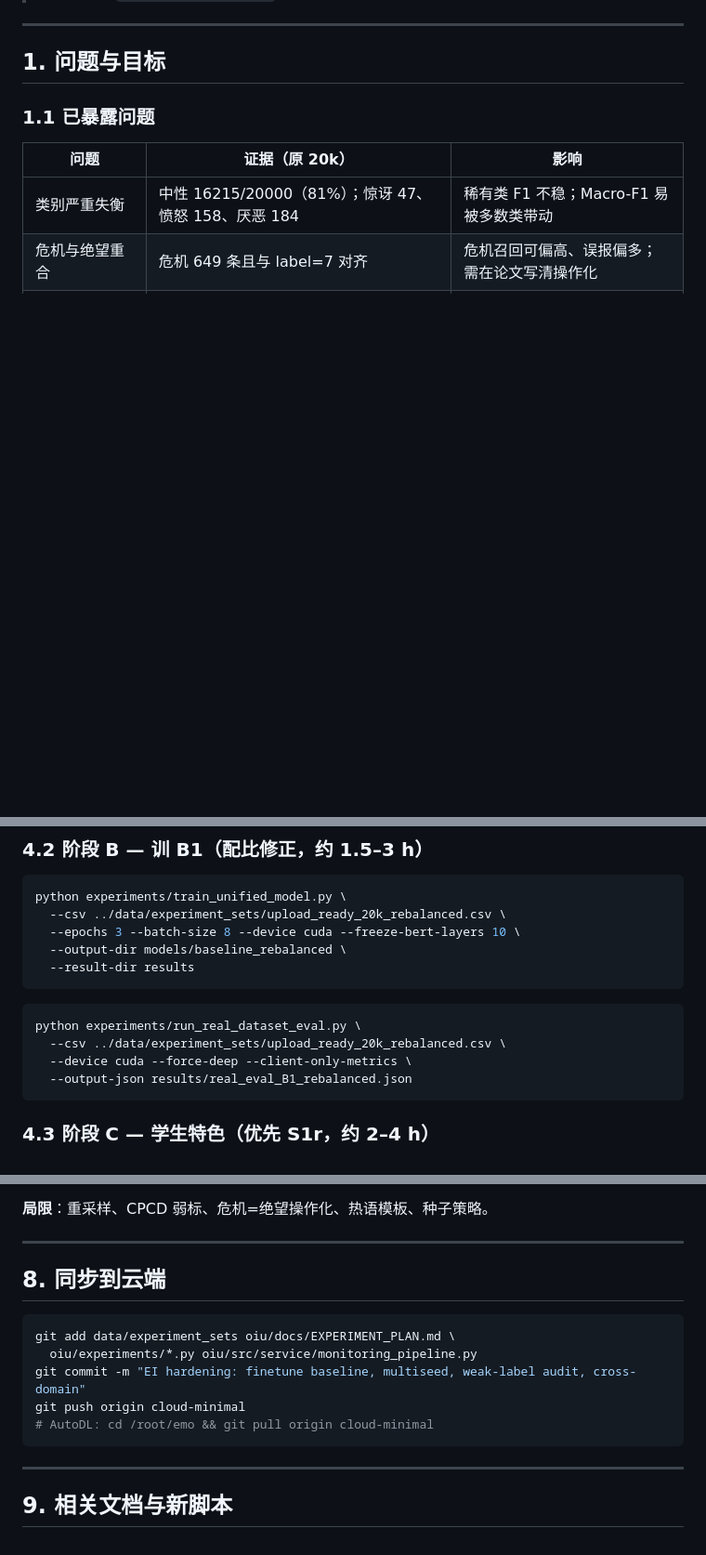
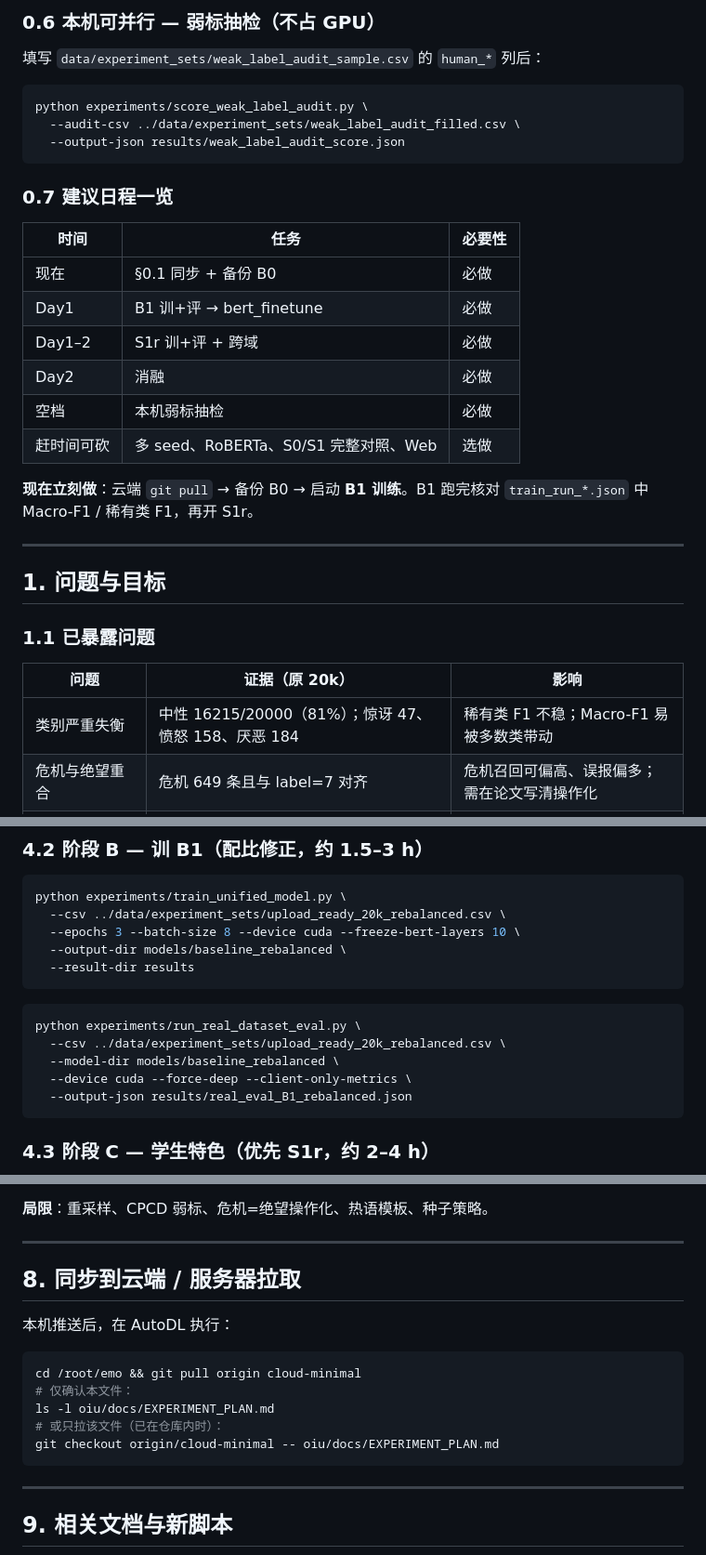
Before and after one commit to ayibai2992-yiyi/emo, a Markdown page: oiu/docs/EXPERIMENT_PLAN.md, 3 parts joined by grey strips. Shown at 93% size. Rendered like a GitHub page; blank space fills up the shorter version.

Commit message:
docs: add next-step experiment checklist for AutoDL (B1/S1r/bert_finetune)
Co-authored-by: Cursor <cursoragent@cursor.com>

````diff
--- a/oiu/docs/EXPERIMENT_PLAN.md
+++ b/oiu/docs/EXPERIMENT_PLAN.md
@@ -6,3 +94,25 @@
+### 0.6 本机可并行 — 弱标抽检（不占 GPU）
+
+填写 `data/experiment_sets/weak_label_audit_sample.csv` 的 `human_*` 列后：
+
+```bash
+python experiments/score_weak_label_audit.py \
+  --audit-csv ../data/experiment_sets/weak_label_audit_filled.csv \
+  --output-json results/weak_label_audit_score.json
+```
+
+### 0.7 建议日程一览
+
+| 时间 | 任务 | 必要性 |
+|------|------|--------|
+| 现在 | §0.1 同步 + 备份 B0 | 必做 |
+| Day1 | B1 训+评 → bert_finetune | 必做 |
+| Day1–2 | S1r 训+评 + 跨域 | 必做 |
+| Day2 | 消融 | 必做 |
+| 空档 | 本机弱标抽检 | 必做 |
+| 赶时间可砍 | 多 seed、RoBERTa、S0/S1 完整对照、Web | 选做 |
+
+**现在立刻做**：云端 `git pull` → 备份 B0 → 启动 **B1 训练**。B1 跑完核对 `train_run_*.json` 中 Macro-F1 / 稀有类 F1，再开 S1r。
 
 ---
 
@@ -115,6 +225,7 @@ python experiments/train_unified_model.py \
 ```bash
 python experiments/run_real_dataset_eval.py \
   --csv ../data/experiment_sets/upload_ready_20k_rebalanced.csv \
+  --model-dir models/baseline_rebalanced \
   --device cuda --force-deep --client-only-metrics \
   --output-json results/real_eval_B1_rebalanced.json
 ```
@@ -269,14 +383,16 @@ Day3+ 可选 RoBERTa / Web
 
 ---
 
-## 8. 同步到云端
+## 8. 同步到云端 / 服务器拉取
+
+本机推送后，在 AutoDL 执行：
 
 ```bash
-git add data/experiment_sets oiu/docs/EXPERIMENT_PLAN.md \
-  oiu/experiments/*.py oiu/src/service/monitoring_pipeline.py
-git commit -m "EI hardening: finetune baseline, multiseed, weak-label audit, cross-domain"
-git push origin cloud-minimal
-# AutoDL: cd /root/emo && git pull origin cloud-minimal
+cd /root/emo && git pull origin cloud-minimal
+# 仅确认本文件：
+ls -l oiu/docs/EXPERIMENT_PLAN.md
+# 或只拉该文件（已在仓库内时）：
+git checkout origin/cloud-minimal -- oiu/docs/EXPERIMENT_PLAN.md
 ```
 
 ---
````
Also changed, not shown: other parts of oiu/docs/EXPERIMENT_PLAN.md (+92 -1 lines).
